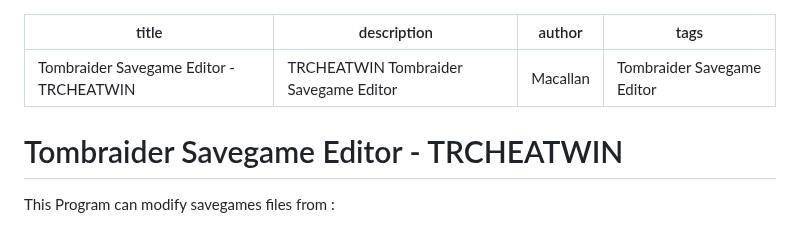
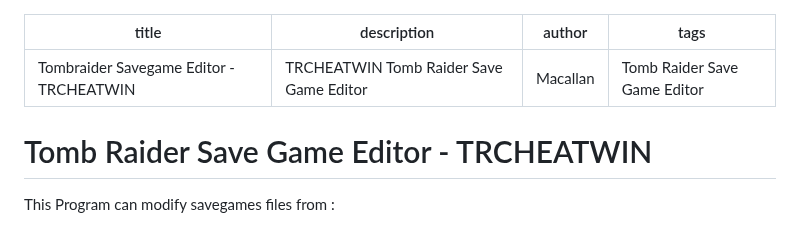
Before and after one commit to Ian-Macallan/TRCheatWin, a Markdown page: README.md, the part around the change. Drawn GitHub-style.

```diff
--- a/README.md
+++ b/README.md
@@ -1,11 +1,11 @@
 ---
 title: Tombraider Savegame Editor - TRCHEATWIN
-description: TRCHEATWIN Tombraider Savegame Editor
+description: TRCHEATWIN Tomb Raider Save Game Editor
 author: Macallan
-tags: Tombraider Savegame Editor
+tags: Tomb Raider Save Game Editor
 ---
 
- Tombraider Savegame Editor - TRCHEATWIN
+ Tomb Raider Save Game Editor - TRCHEATWIN
 =========================================
 
 This Program can modify savegames files from :
```
